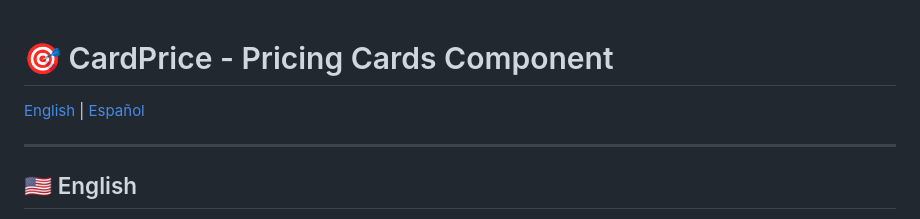
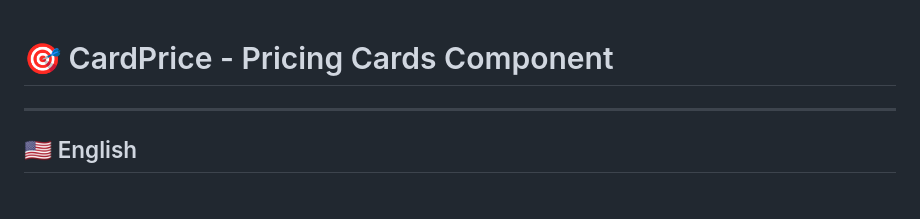
Before and after one commit to JohnCordoba2004/Proyectos, a Markdown page: CardPrice/README.md, the part around the change. Drawn GitHub-style.

```diff
--- a/CardPrice/README.md
+++ b/CardPrice/README.md
@@ -1,7 +1,4 @@
 # 🎯 CardPrice - Pricing Cards Component
-
-[English](#english) | [Español](#español)
-
 ---
 
 ## 🇺🇸 English
```
